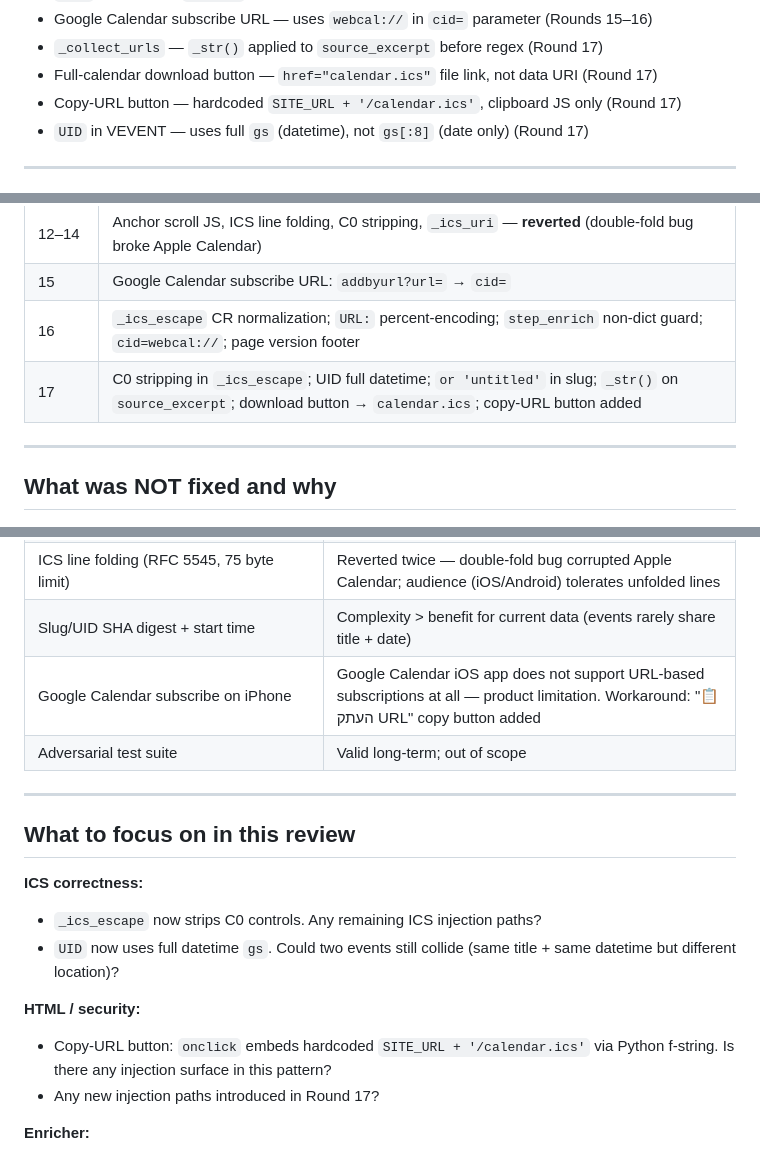
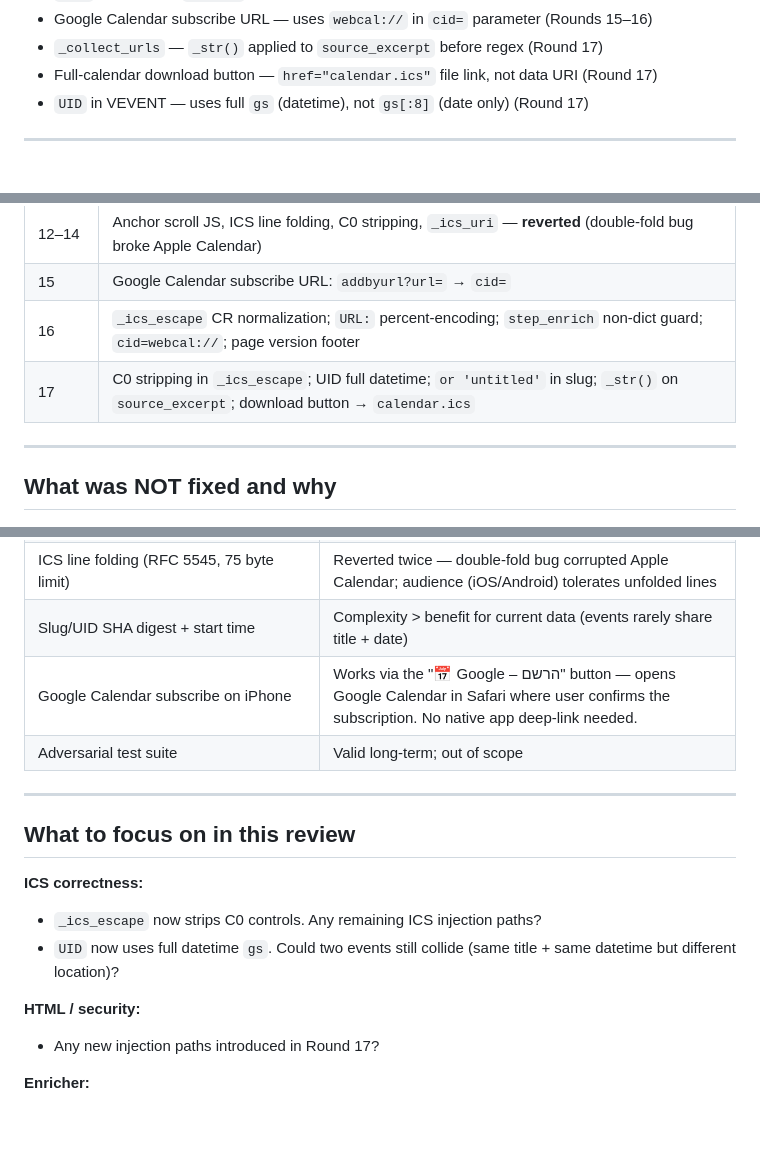
Before and after one commit to mim21/merhav-bari, a Markdown page: REVIEW_PROMPT.md, 3 parts joined by grey strips. GitHub-like rendering; blank space fills up the shorter version.

Commit message:
Update REVIEW_PROMPT: Google Calendar iOS resolved, remove copy-URL button references

```diff
--- a/REVIEW_PROMPT.md
+++ b/REVIEW_PROMPT.md
@@ -33,7 +33,6 @@ Treat `events.json` as fully untrusted input.
 - Google Calendar subscribe URL — uses `webcal://` in `cid=` parameter (Rounds 15–16)
 - `_collect_urls` — `_str()` applied to `source_excerpt` before regex (Round 17)
 - Full-calendar download button — `href="calendar.ics"` file link, not data URI (Round 17)
-- Copy-URL button — hardcoded `SITE_URL + '/calendar.ics'`, clipboard JS only (Round 17)
 - `UID` in VEVENT — uses full `gs` (datetime), not `gs[:8]` (date only) (Round 17)
 
 ---
@@ -45,7 +44,7 @@ Treat `events.json` as fully untrusted input.
 | 12–14 | Anchor scroll JS, ICS line folding, C0 stripping, `_ics_uri` — **reverted** (double-fold bug broke Apple Calendar) |
 | 15 | Google Calendar subscribe URL: `addbyurl?url=` → `cid=` |
 | 16 | `_ics_escape` CR normalization; `URL:` percent-encoding; `step_enrich` non-dict guard; `cid=webcal://`; page version footer |
-| 17 | C0 stripping in `_ics_escape`; UID full datetime; `or 'untitled'` in slug; `_str()` on `source_excerpt`; download button → `calendar.ics`; copy-URL button added |
+| 17 | C0 stripping in `_ics_escape`; UID full datetime; `or 'untitled'` in slug; `_str()` on `source_excerpt`; download button → `calendar.ics` |
 
 ---
 
@@ -57,7 +56,7 @@ Treat `events.json` as fully untrusted input.
 | Enricher sublink cross-contamination | Data accuracy only; no XSS path. Could restrict to canonical URL only in future |
 | ICS line folding (RFC 5545, 75 byte limit) | Reverted twice — double-fold bug corrupted Apple Calendar; audience (iOS/Android) tolerates unfolded lines |
 | Slug/UID SHA digest + start time | Complexity > benefit for current data (events rarely share title + date) |
-| Google Calendar subscribe on iPhone | Google Calendar iOS app does not support URL-based subscriptions at all — product limitation. Workaround: "📋 העתק URL" copy button added |
+| Google Calendar subscribe on iPhone | Works via the "📅 Google – הרשם" button — opens Google Calendar in Safari where user confirms the subscription. No native app deep-link needed. |
 | Adversarial test suite | Valid long-term; out of scope |
 
 ---
@@ -70,8 +69,6 @@ Treat `events.json` as fully untrusted input.
   datetime but different location)?
 
 **HTML / security:**
-- Copy-URL button: `onclick` embeds hardcoded `SITE_URL + '/calendar.ics'` via Python
-  f-string. Is there any injection surface in this pattern?
 - Any new injection paths introduced in Round 17?
 
 **Enricher:**
```
